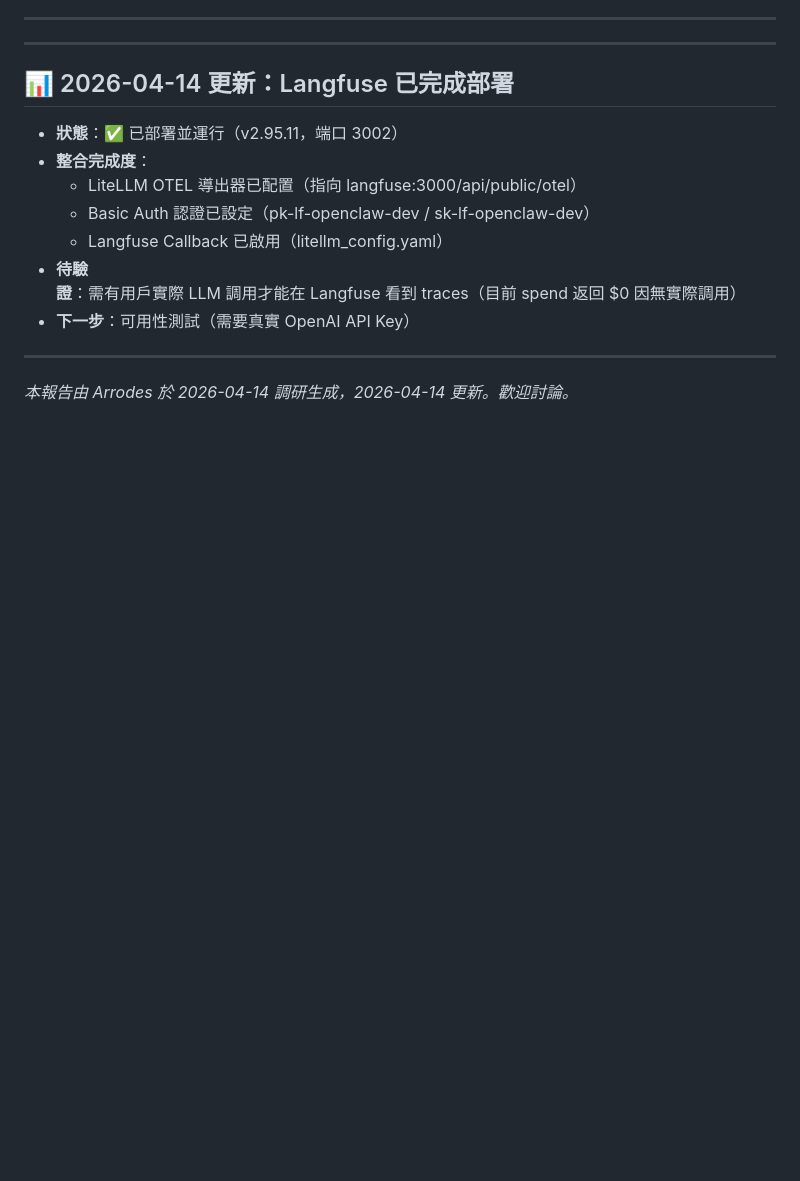
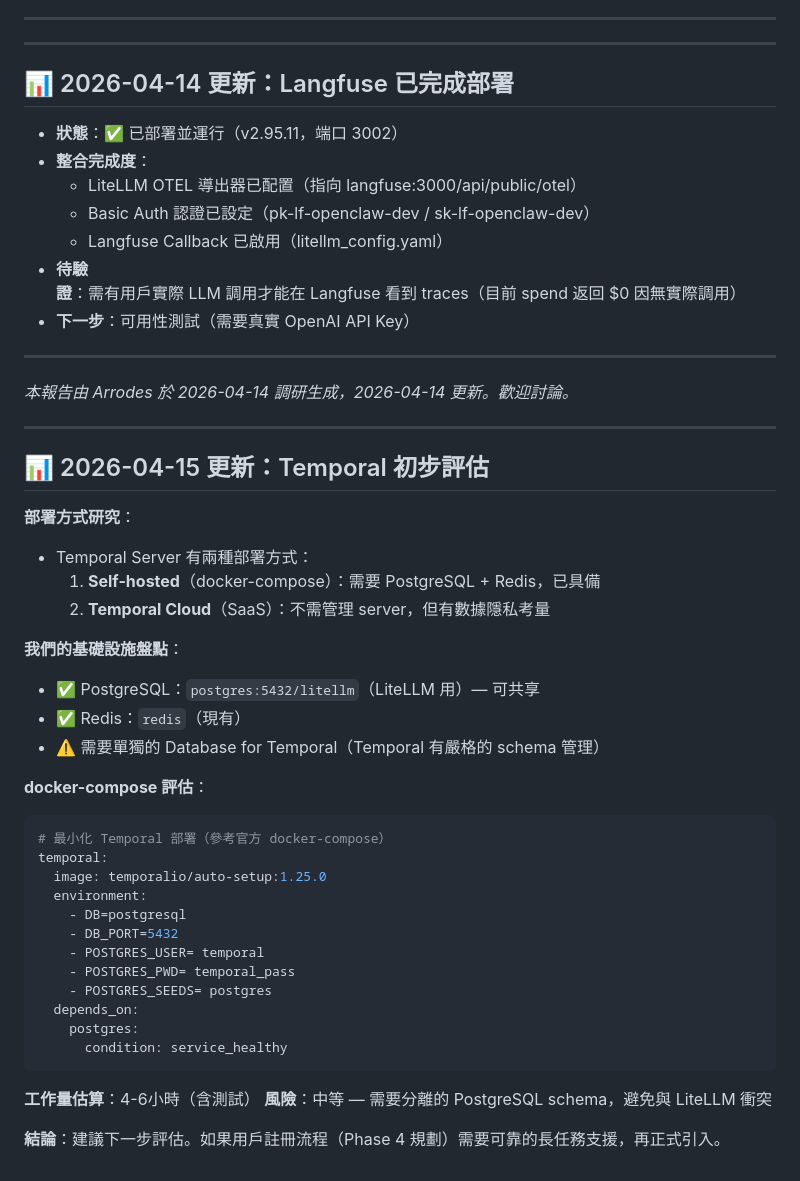
Before and after one commit to JackChang928/auto-create-openclaw, a Markdown page: docs/開源工具研究報告.md, the part around the change. Drawn GitHub-style; blank space fills up the shorter version.

Commit message:
docs: 更新開源工具研究報告 — Temporal 初步評估（PostgreSQL + Redis 部署方式）

````diff
--- a/docs/開源工具研究報告.md
+++ b/docs/開源工具研究報告.md
@@ -174,3 +174,38 @@
 ---
 
 *本報告由 Arrodes 於 2026-04-14 調研生成，2026-04-14 更新。歡迎討論。*
+
+---
+
+## 📊 2026-04-15 更新：Temporal 初步評估
+
+**部署方式研究**：
+- Temporal Server 有兩種部署方式：
+  1. **Self-hosted**（docker-compose）：需要 PostgreSQL + Redis，已具備
+  2. **Temporal Cloud**（SaaS）：不需管理 server，但有數據隱私考量
+
+**我們的基礎設施盤點**：
+- ✅ PostgreSQL：`postgres:5432/litellm`（LiteLLM 用）— 可共享
+- ✅ Redis：`redis`（現有）
+- ⚠️ 需要單獨的 Database for Temporal（Temporal 有嚴格的 schema 管理）
+
+**docker-compose 評估**：
+```yaml
+# 最小化 Temporal 部署（參考官方 docker-compose）
+temporal:
+  image: temporalio/auto-setup:1.25.0
+  environment:
+    - DB=postgresql
+    - DB_PORT=5432
+    - POSTGRES_USER= temporal
+    - POSTGRES_PWD= temporal_pass
+    - POSTGRES_SEEDS= postgres
+  depends_on:
+    postgres:
+      condition: service_healthy
+```
+
+**工作量估算**：4-6小時（含測試）
+**風險**：中等 — 需要分離的 PostgreSQL schema，避免與 LiteLLM 衝突
+
+**結論**：建議下一步評估。如果用戶註冊流程（Phase 4 規劃）需要可靠的長任務支援，再正式引入。
````
Also changed, not shown: docs/PROGRESS.md (+16 -0 lines).
